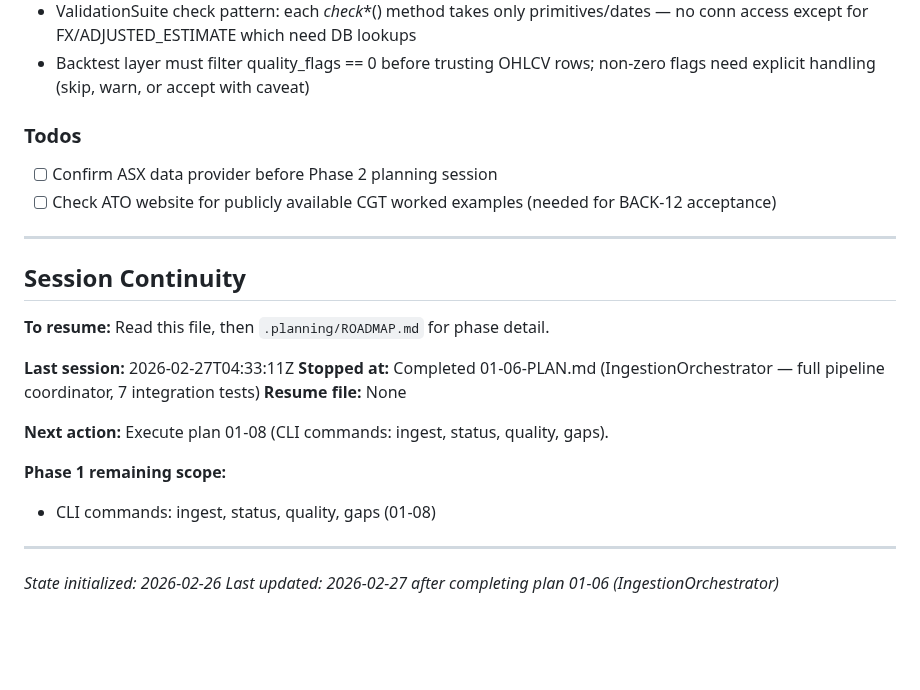
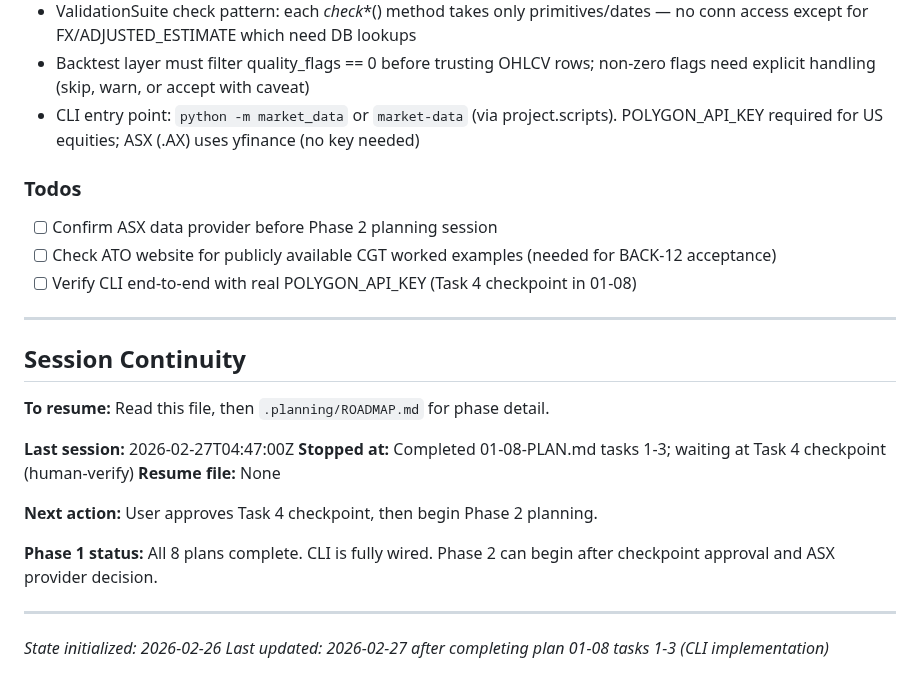
Before and after one commit to thegr4nge/portfolioforge, a Markdown page: .planning/STATE.md, the part around one of its changes. GitHub-like rendering; blank space fills up the shorter version.

```diff
--- a/.planning/STATE.md
+++ b/.planning/STATE.md
@@ -106,11 +109,13 @@ Phase 1 [.......] Phase 2 [ ] Phase 3 [ ] Phase 4 [ ] Phase 5 [ ]
 - _yf_ticker() monkeypatching seam: tests replace adapter._yf_ticker = fake_fn (not the module-level yf.Ticker) for targeted, safe mocking
 - ValidationSuite check pattern: each _check_*() method takes only primitives/dates — no conn access except for FX/ADJUSTED_ESTIMATE which need DB lookups
 - Backtest layer must filter quality_flags == 0 before trusting OHLCV rows; non-zero flags need explicit handling (skip, warn, or accept with caveat)
+- CLI entry point: `python -m market_data` or `market-data` (via project.scripts). POLYGON_API_KEY required for US equities; ASX (.AX) uses yfinance (no key needed)
 
 ### Todos
 
 - [ ] Confirm ASX data provider before Phase 2 planning session
 - [ ] Check ATO website for publicly available CGT worked examples (needed for BACK-12 acceptance)
+- [ ] Verify CLI end-to-end with real POLYGON_API_KEY (Task 4 checkpoint in 01-08)
 
 ---
 
@@ -118,16 +123,15 @@ Phase 1 [.......] Phase 2 [ ] Phase 3 [ ] Phase 4 [ ] Phase 5 [ ]
 
 **To resume:** Read this file, then `.planning/ROADMAP.md` for phase detail.
 
-**Last session:** 2026-02-27T04:33:11Z
-**Stopped at:** Completed 01-06-PLAN.md (IngestionOrchestrator — full pipeline coordinator, 7 integration tests)
+**Last session:** 2026-02-27T04:47:00Z
+**Stopped at:** Completed 01-08-PLAN.md tasks 1-3; waiting at Task 4 checkpoint (human-verify)
 **Resume file:** None
 
-**Next action:** Execute plan 01-08 (CLI commands: ingest, status, quality, gaps).
+**Next action:** User approves Task 4 checkpoint, then begin Phase 2 planning.
 
-**Phase 1 remaining scope:**
-- CLI commands: ingest, status, quality, gaps (01-08)
+**Phase 1 status:** All 8 plans complete. CLI is fully wired. Phase 2 can begin after checkpoint approval and ASX provider decision.
 
 ---
 
 *State initialized: 2026-02-26*
-*Last updated: 2026-02-27 after completing plan 01-06 (IngestionOrchestrator)*
+*Last updated: 2026-02-27 after completing plan 01-08 tasks 1-3 (CLI implementation)*
```
Also changed, not shown: other parts of .planning/STATE.md (+14 -11 lines), .planning/ROADMAP.md (+3 -3 lines), 1 other file.
